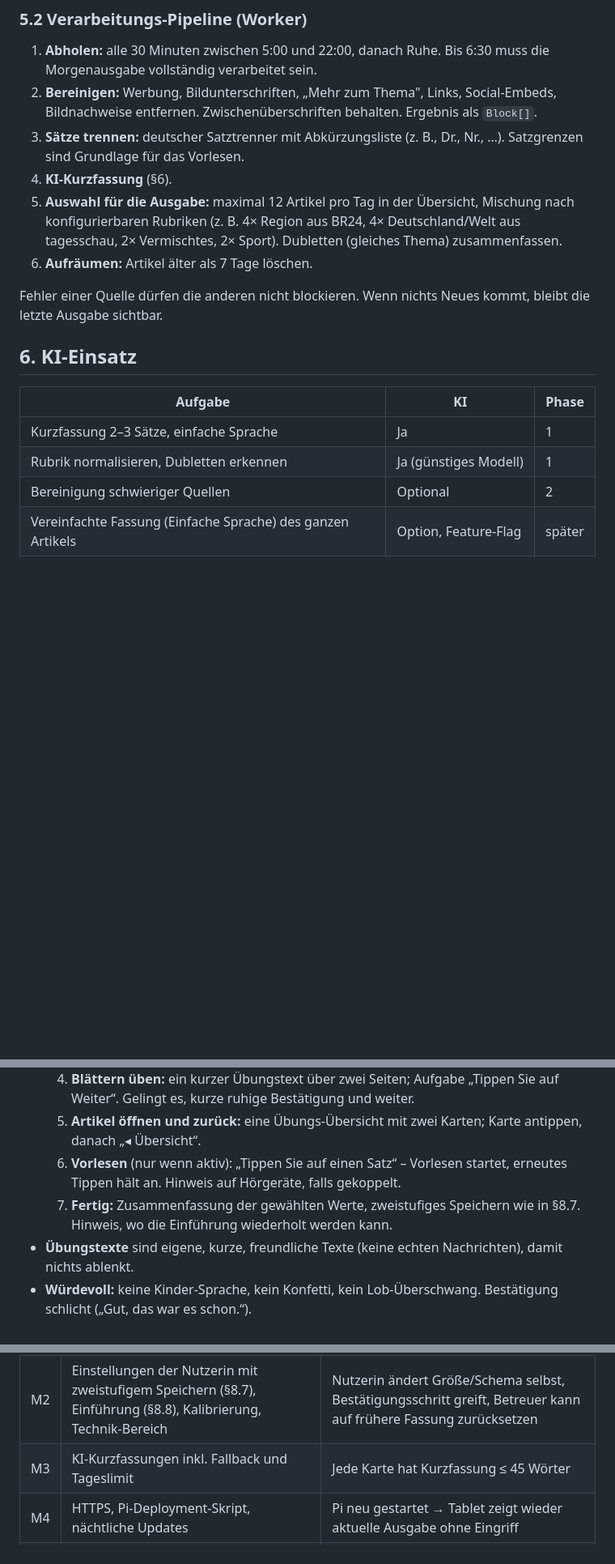
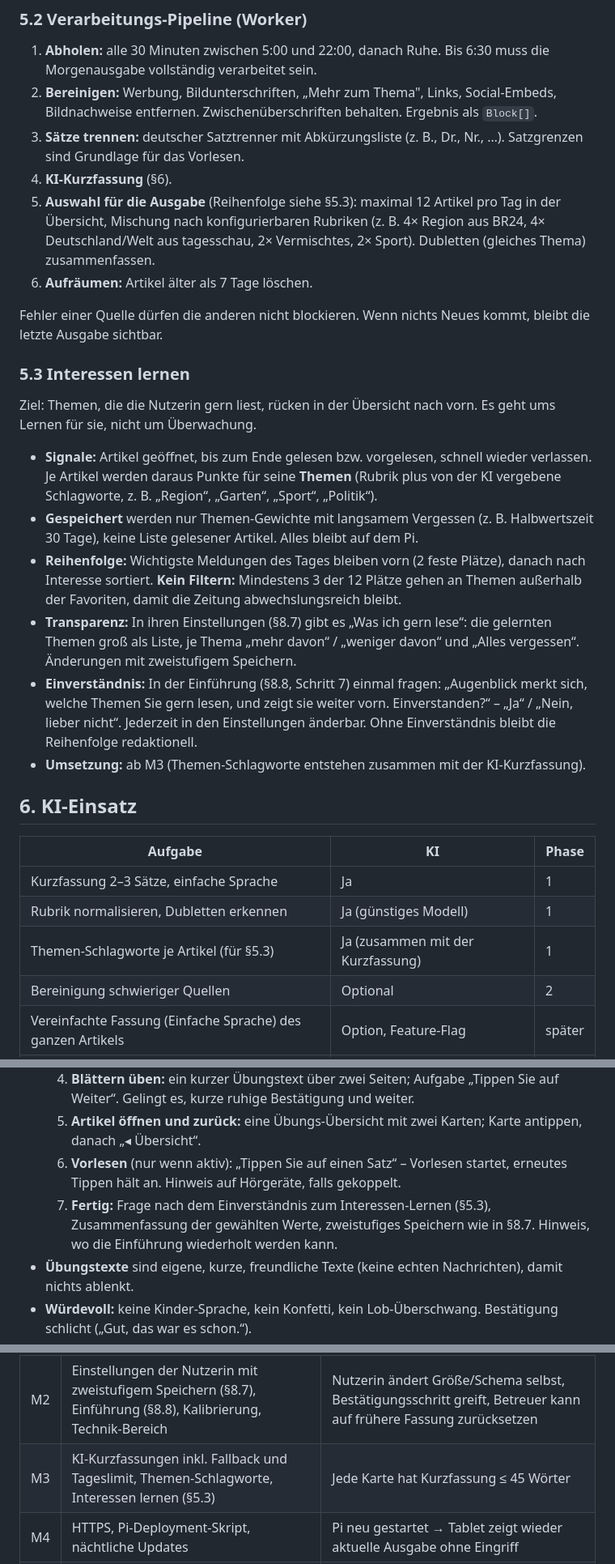
Before and after one commit to thunder-62/augenblick-reader, a Markdown page: SPEC.md, 3 parts joined by grey strips. Shown at 81% size. GitHub-like rendering; blank space fills up the shorter version.

Commit message:
Spec: Interessen lernen statt Nutzungsprotokoll
Co-Authored-By: Claude Opus 5.5 <noreply@anthropic.com>
Claude-Session: https://claude.ai/code/session_01WYrnvAF7nZJMmsfAVgFknJ

```diff
--- a/SPEC.md
+++ b/SPEC.md
@@ -132,10 +132,21 @@ interface SourceAdapter {
 2. **Bereinigen:** Werbung, Bildunterschriften, „Mehr zum Thema", Links, Social-Embeds, Bildnachweise entfernen. Zwischenüberschriften behalten. Ergebnis als `Block[]`.
 3. **Sätze trennen:** deutscher Satztrenner mit Abkürzungsliste (z. B., Dr., Nr., …). Satzgrenzen sind Grundlage für das Vorlesen.
 4. **KI-Kurzfassung** (§6).
-5. **Auswahl für die Ausgabe:** maximal 12 Artikel pro Tag in der Übersicht, Mischung nach konfigurierbaren Rubriken (z. B. 4× Region aus BR24, 4× Deutschland/Welt aus tagesschau, 2× Vermischtes, 2× Sport). Dubletten (gleiches Thema) zusammenfassen.
+5. **Auswahl für die Ausgabe** (Reihenfolge siehe §5.3): maximal 12 Artikel pro Tag in der Übersicht, Mischung nach konfigurierbaren Rubriken (z. B. 4× Region aus BR24, 4× Deutschland/Welt aus tagesschau, 2× Vermischtes, 2× Sport). Dubletten (gleiches Thema) zusammenfassen.
 6. **Aufräumen:** Artikel älter als 7 Tage löschen.
 
 Fehler einer Quelle dürfen die anderen nicht blockieren. Wenn nichts Neues kommt, bleibt die letzte Ausgabe sichtbar.
+
+### 5.3 Interessen lernen
+
+Ziel: Themen, die die Nutzerin gern liest, rücken in der Übersicht nach vorn. Es geht ums Lernen für sie, nicht um Überwachung.
+
+- **Signale:** Artikel geöffnet, bis zum Ende gelesen bzw. vorgelesen, schnell wieder verlassen. Je Artikel werden daraus Punkte für seine **Themen** (Rubrik plus von der KI vergebene Schlagworte, z. B. „Region“, „Garten“, „Sport“, „Politik“).
+- **Gespeichert** werden nur Themen-Gewichte mit langsamem Vergessen (z. B. Halbwertszeit 30 Tage), keine Liste gelesener Artikel. Alles bleibt auf dem Pi.
+- **Reihenfolge:** Wichtigste Meldungen des Tages bleiben vorn (2 feste Plätze), danach nach Interesse sortiert. **Kein Filtern:** Mindestens 3 der 12 Plätze gehen an Themen außerhalb der Favoriten, damit die Zeitung abwechslungsreich bleibt.
+- **Transparenz:** In ihren Einstellungen (§8.7) gibt es „Was ich gern lese“: die gelernten Themen groß als Liste, je Thema „mehr davon“ / „weniger davon“ und „Alles vergessen“. Änderungen mit zweistufigem Speichern.
+- **Einverständnis:** In der Einführung (§8.8, Schritt 7) einmal fragen: „Augenblick merkt sich, welche Themen Sie gern lesen, und zeigt sie weiter vorn. Einverstanden?“ – „Ja“ / „Nein, lieber nicht“. Jederzeit in den Einstellungen änderbar. Ohne Einverständnis bleibt die Reihenfolge redaktionell.
+- **Umsetzung:** ab M3 (Themen-Schlagworte entstehen zusammen mit der KI-Kurzfassung).
 
 ## 6. KI-Einsatz
 
@@ -143,6 +154,7 @@ Fehler einer Quelle dürfen die anderen nicht blockieren. Wenn nichts Neues komm
 |---|---|---|
 | Kurzfassung 2–3 Sätze, einfache Sprache | Ja | 1 |
 | Rubrik normalisieren, Dubletten erkennen | Ja (günstiges Modell) | 1 |
+| Themen-Schlagworte je Artikel (für §5.3) | Ja (zusammen mit der Kurzfassung) | 1 |
 | Bereinigung schwieriger Quellen | Optional | 2 |
 | Vereinfachte Fassung (Einfache Sprache) des ganzen Artikels | Option, Feature-Flag | später |
 | Übersetzung | Nein | später |
@@ -272,7 +284,7 @@ Eine geführte Einführung, mit der die Nutzerin selbst einstellt und übt. Ersc
   4. **Blättern üben:** ein kurzer Übungstext über zwei Seiten; Aufgabe „Tippen Sie auf Weiter“. Gelingt es, kurze ruhige Bestätigung und weiter.
   5. **Artikel öffnen und zurück:** eine Übungs-Übersicht mit zwei Karten; Karte antippen, danach „◂ Übersicht“.
   6. **Vorlesen** (nur wenn aktiv): „Tippen Sie auf einen Satz“ – Vorlesen startet, erneutes Tippen hält an. Hinweis auf Hörgeräte, falls gekoppelt.
-  7. **Fertig:** Zusammenfassung der gewählten Werte, zweistufiges Speichern wie in §8.7. Hinweis, wo die Einführung wiederholt werden kann.
+  7. **Fertig:** Frage nach dem Einverständnis zum Interessen-Lernen (§5.3), Zusammenfassung der gewählten Werte, zweistufiges Speichern wie in §8.7. Hinweis, wo die Einführung wiederholt werden kann.
 - **Übungstexte** sind eigene, kurze, freundliche Texte (keine echten Nachrichten), damit nichts ablenkt.
 - **Würdevoll:** keine Kinder-Sprache, kein Konfetti, kein Lob-Überschwang. Bestätigung schlicht („Gut, das war es schon.“).
 - **Fehlertolerant:** Falsch getippt ist nie ein Fehler; der Schritt wiederholt die Aufgabe freundlich. Jeder Schritt kann übersprungen werden.
@@ -333,7 +345,7 @@ Verlage oder Sender sollen Augenblick mit eigenem Branding nutzen können. Desha
 | M0 | Repo-Gerüst, CI (Lint, Tests, Release-Paket), lokaler Start per `npm run dev` | `npm run dev` liefert leere Übersicht |
 | M1 | tagesschau- und BR24-Adapter, Bereinigung, Satztrennung, Übersicht + Artikel statisch, ohne KI | Artikel lesbar, Regeln §8.1–8.3 erfüllt, Playwright-Tests grün |
 | M2 | Einstellungen der Nutzerin mit zweistufigem Speichern (§8.7), Einführung (§8.8), Kalibrierung, Technik-Bereich | Nutzerin ändert Größe/Schema selbst, Bestätigungsschritt greift, Betreuer kann auf frühere Fassung zurücksetzen |
-| M3 | KI-Kurzfassungen inkl. Fallback und Tageslimit | Jede Karte hat Kurzfassung ≤ 45 Wörter |
+| M3 | KI-Kurzfassungen inkl. Fallback und Tageslimit, Themen-Schlagworte, Interessen lernen (§5.3) | Jede Karte hat Kurzfassung ≤ 45 Wörter |
 | M4 | HTTPS, Pi-Deployment-Skript, nächtliche Updates | Pi neu gestartet → Tablet zeigt wieder aktuelle Ausgabe ohne Eingriff |
 | M5 | Vorlesen (§8.5) | Tipp auf Wort startet ab Satz, Hervorhebung, Pause |
 | M6 | Experimente (§8.6) hinter Flags | Je Flag einzeln an-/abschaltbar |
```
Also changed, not shown: other parts of SPEC.md (+1 -1 lines).
